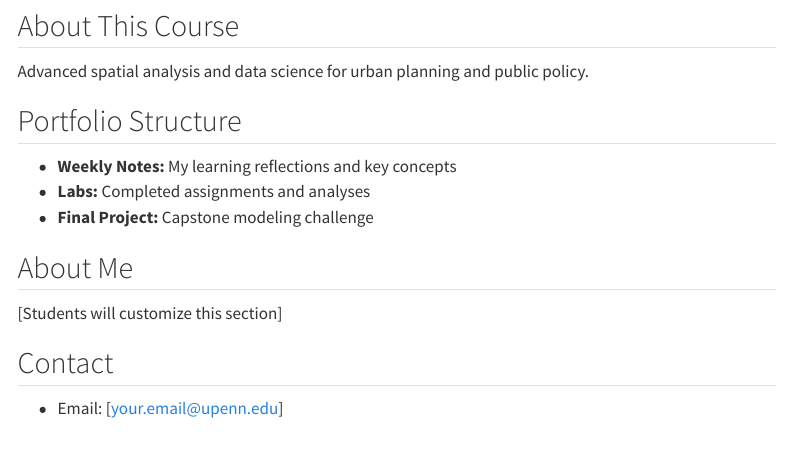
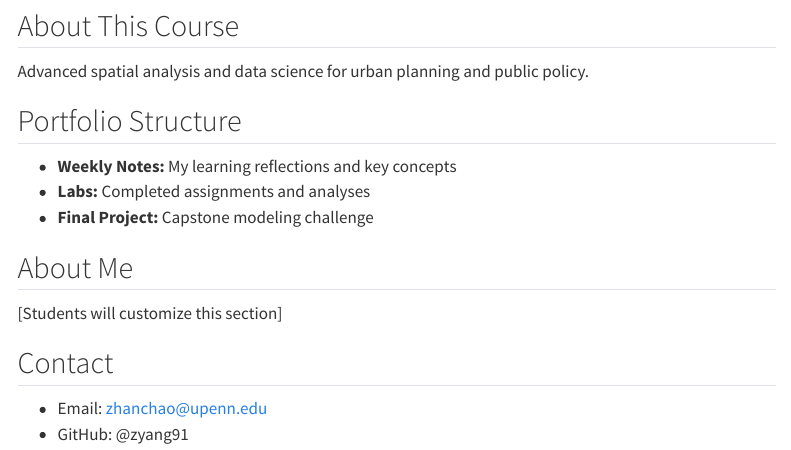
Before and after one commit to zyang91/PPA_portfolio, a Quarto document (index.qmd): the page in a window 1100 px wide, from 170 px down. Rendered offline with R 4.5, knitr and Pandoc in place of Quarto, with nearby package versions; menus at the side of the page are left out.

Commit message:
set up the pages

```diff
--- a/index.qmd
+++ b/index.qmd
@@ -18,5 +18,5 @@ Advanced spatial analysis and data science for urban planning and public policy.
 [Students will customize this section]
 
 ## Contact
-- Email: [your.email@upenn.edu]
-- GitHub: [@your-username]
+- Email: zhanchao@upenn.edu
+- GitHub: @zyang91
```
Also changed, not shown: docs/search.json (added), 20 other files.
